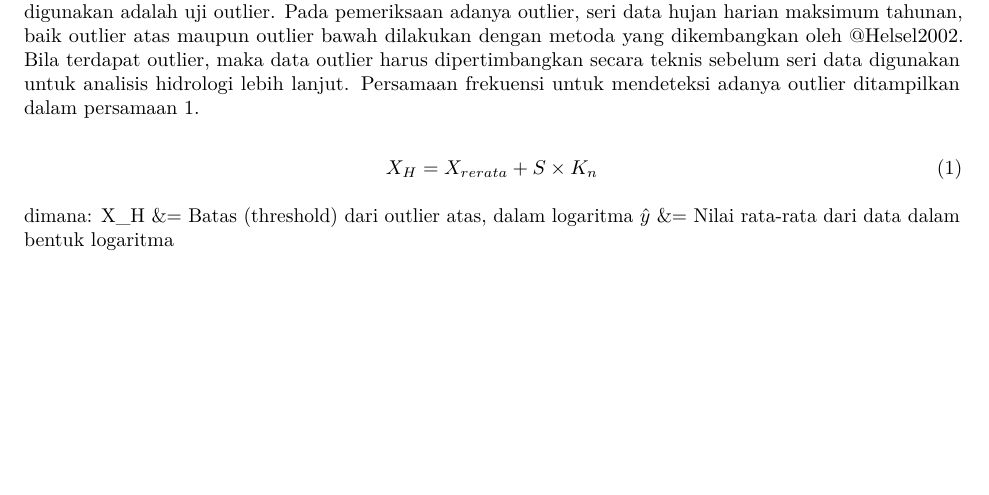
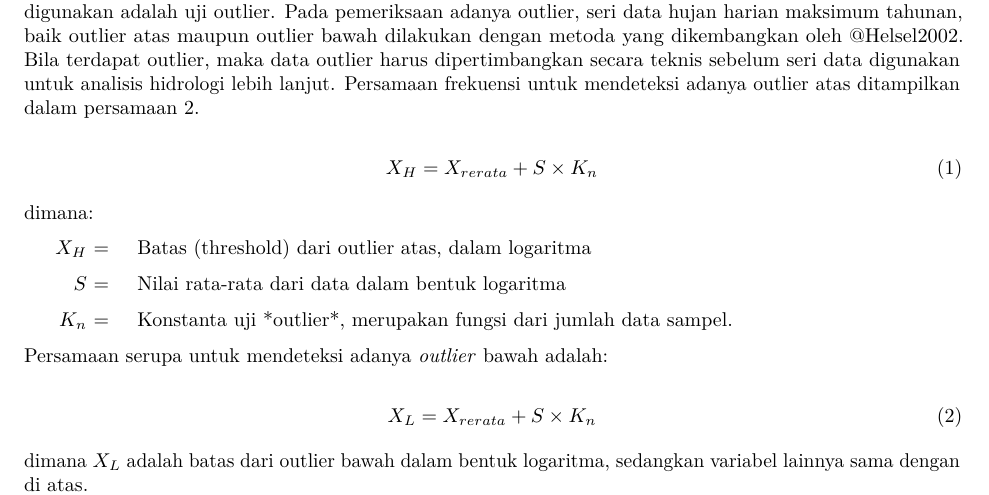
Before and after one commit to irpanch/drainase_purwakarta, an R Markdown document (Bab_3.Rmd): part of page 4 of 5 before the commit and part of page 4 of 6 after it, cut so that both start at the same text, the shorter picture padded with empty space. Rendered offline with R 4.5, knitr and Pandoc, then LaTeX, with nearby package versions.

Commit message:
update penulisan rumus

```diff
--- a/Bab_3.Rmd
+++ b/Bab_3.Rmd
@@ -3,6 +3,7 @@ output: pdf_document
 header-includes:
   \usepackage{amsmath}
   \usepackage{pdflscape}
+  \usepackage{enumitem}
 ---
 
 
@@ -125,7 +126,7 @@ kable(data_max,"latex", booktabs=TRUE, linesep="", caption="Data Hujan Maksimum.
 ## Uji Outlier
 
 Sebelum data hujan dipakai dalam analisa maka diperlukan pemeriksaan terlebih dahulu untuk memastikan bahwa data yang tercatat adalah benar secara statistik. Salah satu metode pemeriksaan yang umum digunakan adalah uji outlier. Pada pemeriksaan adanya outlier, seri data hujan harian maksimum tahunan, baik outlier atas maupun outlier bawah dilakukan dengan metoda yang dikembangkan oleh @Helsel2002. Bila terdapat outlier, maka data outlier harus dipertimbangkan secara teknis sebelum seri data digunakan untuk analisis hidrologi lebih lanjut.
-Persamaan frekuensi untuk mendeteksi adanya outlier ditampilkan dalam persamaan \ref{eq:uji-outlier}.
+Persamaan frekuensi untuk mendeteksi adanya outlier atas ditampilkan dalam persamaan \ref{eq:uji-outlier}.
 
 \begin{equation}
 \label{eq:uji-outlier}
@@ -133,8 +134,20 @@ X_H = X_{rerata}+S\times K_n
 \end{equation}
 
 dimana:
-X_H &= Batas (threshold) dari outlier atas, dalam logaritma
-$\hat{y}$ &= Nilai rata-rata dari data dalam bentuk logaritma
+\begin{itemize}[leftmargin=2.0cm, labelsep=0.5cm]
+\item[$X_H$ =] Batas (threshold) dari outlier atas, dalam logaritma
+\item[$S$ =] Nilai rata-rata dari data dalam bentuk logaritma
+\item[$K_n$ =] Konstanta uji *outlier*, merupakan fungsi dari jumlah data sampel.
+\end{itemize}
+
+Persamaan serupa untuk mendeteksi adanya *outlier* bawah adalah:
+
+\begin{equation}
+\label{eq:uji-outlier}
+X_L = X_{rerata}+S\times K_n
+\end{equation}
+
+dimana $X_L$ adalah batas dari outlier bawah dalam bentuk logaritma, sedangkan variabel lainnya sama dengan di atas.
 
 
 
```
